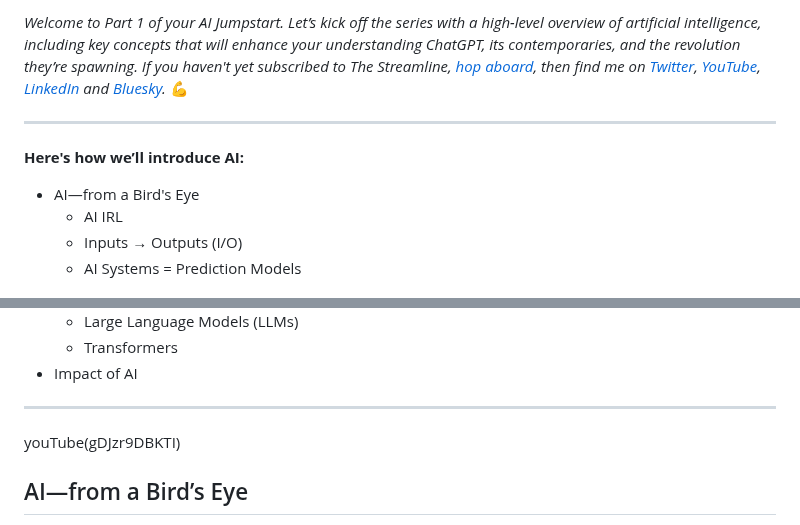
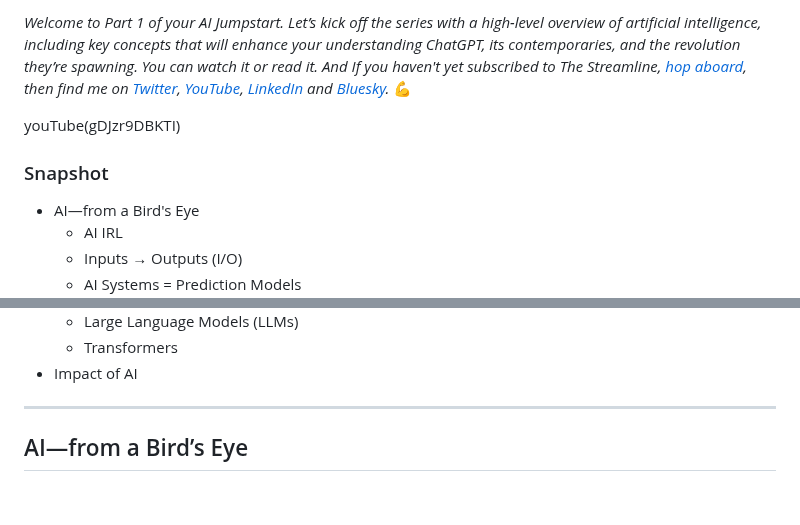
Before and after one commit to nuttlabs/the-streamline, a Markdown page: ulysses/The Streamline/AI—from a Bird's Eye.md, 2 parts joined by grey strips. Drawn GitHub-style; blank space fills up the shorter version.

Commit message:
sync(AI—from a Bird's Eye,6466a80e303132076b07f284)

```diff
--- a/ulysses/The Streamline/AI—from a Bird's Eye.md
+++ b/ulysses/The Streamline/AI—from a Bird's Eye.md
@@ -1,8 +1,8 @@
-*Welcome to Part 1 of your AI Jumpstart. Let’s kick off the series with a high-level overview of artificial intelligence, including key concepts that will enhance your understanding ChatGPT, its contemporaries, and the revolution they’re spawning. If you haven't yet subscribed to The Streamline, [hop aboard](https://thestreamline.ai), then find me on [Twitter](https://twitter.com/williamnutt), [YouTube](https://youtube.com/williamnutt), [LinkedIn](https://linkedin.com/in/williamnutt) and [Bluesky](https://bsky.app/profile/wnutt.bsky.social).* 💪
+*Welcome to Part 1 of your AI Jumpstart. Let’s kick off the series with a high-level overview of artificial intelligence, including key concepts that will enhance your understanding ChatGPT, its contemporaries, and the revolution they’re spawning. You can watch it or read it. And If you haven't yet subscribed to The Streamline, [hop aboard](https://thestreamline.ai), then find me on [Twitter](https://twitter.com/williamnutt), [YouTube](https://youtube.com/williamnutt), [LinkedIn](https://linkedin.com/in/williamnutt) and [Bluesky](https://bsky.app/profile/wnutt.bsky.social).* 💪
 
----
+youTube(gDJzr9DBKTI)
 
-**Here's how we’ll introduce AI:**
+### Snapshot
 
 - AI—from a Bird's Eye
 	- AI IRL
@@ -26,8 +26,6 @@
 - Impact of AI
 
 ---
-
-youTube(gDJzr9DBKTI)
 
 ## AI—from a Bird’s Eye
 Artificial intelligence (AI) is a discipline within computer science that broadly refers to the ability of computers to mimic human cognitive functions, especially reasoning, perception and learning. That empowers them to perform tasks commonly believed to require the human mind, such as interpreting and generating language and multimedia.
```
